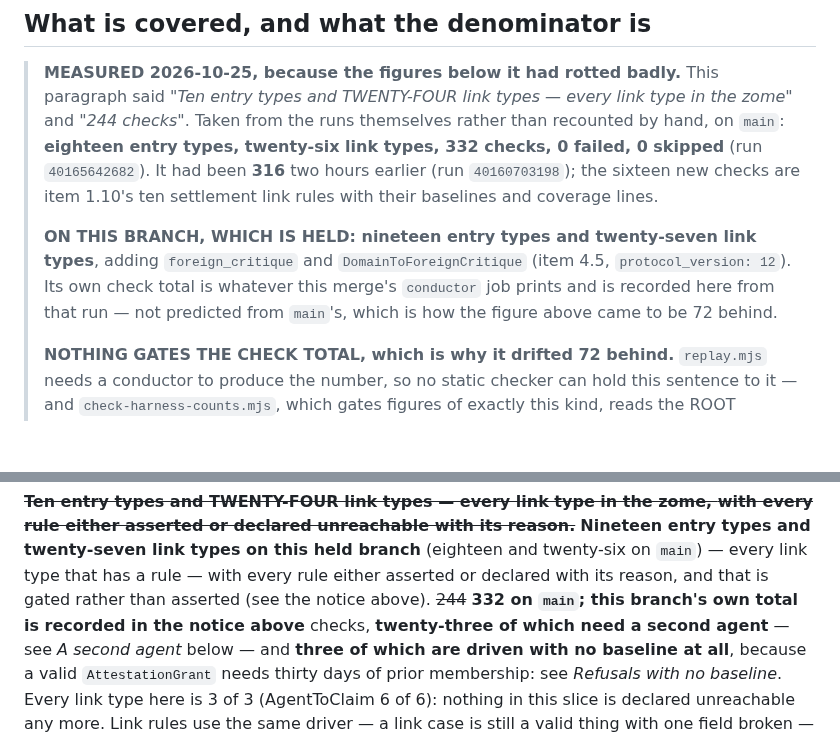
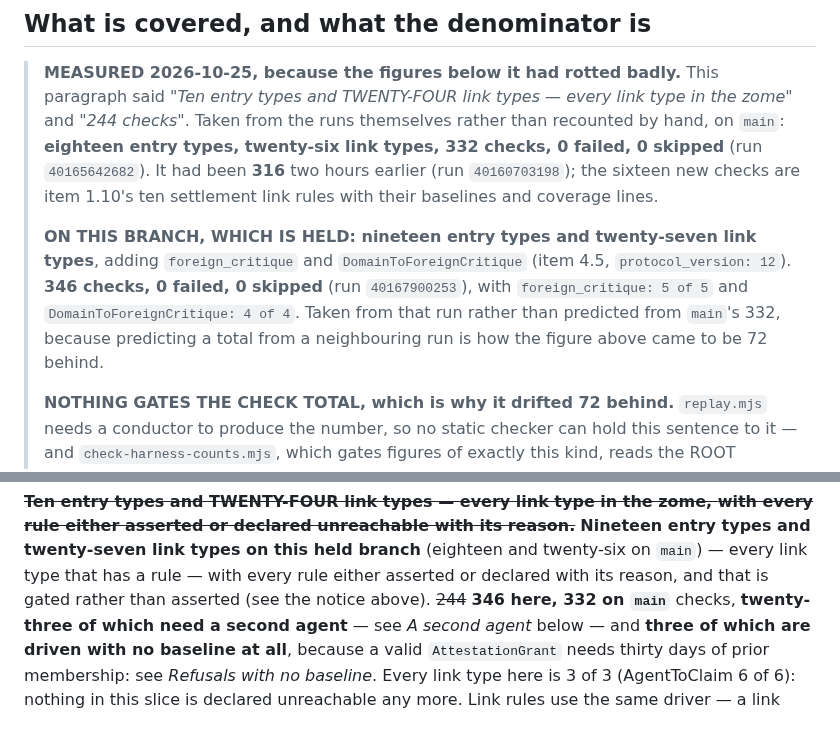
Before and after one commit to StateofIntent/epistemic-happ, a Markdown page: scripts/validation-corpus/README.md, 2 parts joined by grey strips. GitHub-like rendering; blank space fills up the shorter version.

Commit message:
346, from the run that produced it
The held branch's own corpus total, measured rather than predicted: 346
passed, 0 failed, 0 skipped (run 40167900253), with "foreign_critique: 5 of 5"
and "DomainToForeignCritique: 4 of 4". main is 332; the fourteen extra are item
4.5's nine rules with their two baselines, two chain checks and one coverage
line.

The notice said this number would come from this run and not from main's, for
the reason the notice exists. It does.

Co-Authored-By: Claude Opus 5 <noreply@anthropic.com>

```diff
--- a/scripts/validation-corpus/README.md
+++ b/scripts/validation-corpus/README.md
@@ -34,9 +34,11 @@ build, and `replay.mjs` in `conductor.yml` against a real conductor.
 >
 > **ON THIS BRANCH, WHICH IS HELD: nineteen entry types and twenty-seven link
 > types**, adding `foreign_critique` and `DomainToForeignCritique` (item 4.5,
-> `protocol_version: 12`). Its own check total is whatever this merge's
-> `conductor` job prints and is recorded here from that run — not predicted
-> from `main`'s, which is how the figure above came to be 72 behind.
+> `protocol_version: 12`). **346 checks, 0 failed, 0 skipped** (run
+> `40167900253`), with `foreign_critique: 5 of 5` and
+> `DomainToForeignCritique: 4 of 4`. Taken from that run rather than predicted
+> from `main`'s 332, because predicting a total from a neighbouring run is how
+> the figure above came to be 72 behind.
 >
 > **NOTHING GATES THE CHECK TOTAL, which is why it drifted 72 behind.**
 > `replay.mjs` needs a conductor to produce the number, so no static checker
@@ -77,8 +79,8 @@ with every rule either asserted or declared unreachable with its reason.**~~
 **Nineteen entry types and twenty-seven link types on this held branch**
 (eighteen and twenty-six on `main`) — every link type that has a rule — with
 every rule either asserted or declared with its reason, and that is gated
-rather than asserted (see the notice above). ~~244~~ **332 on `main`; this
-branch's own total is recorded in the notice above**
+rather than asserted (see the notice above). ~~244~~ **346 here, 332 on
+`main`**
 checks, **twenty-three of which need a second agent** — see *A second agent*
 below — and **three of which are driven with no baseline at all**, because a
 valid `AttestationGrant` needs thirty days of prior membership: see *Refusals
```
